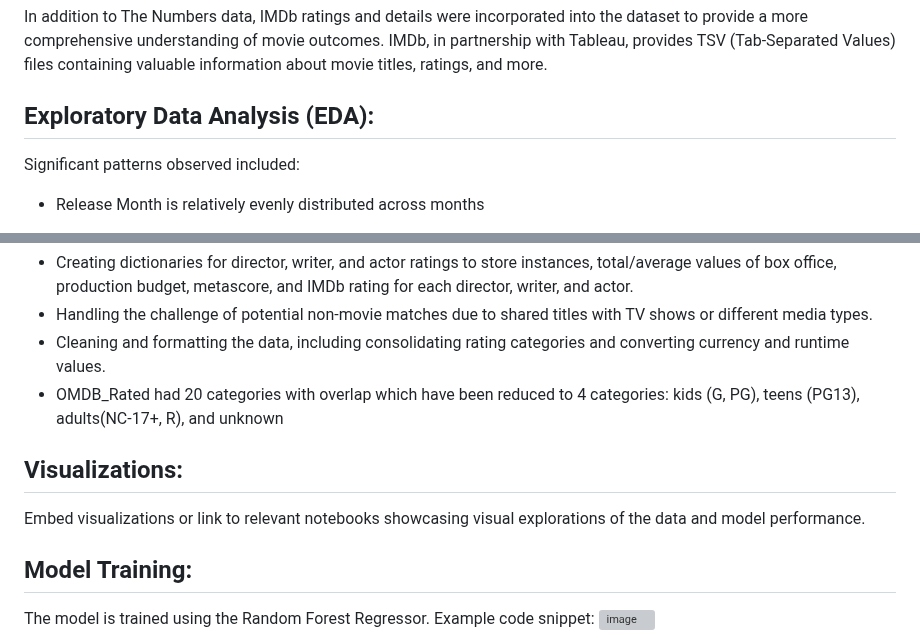
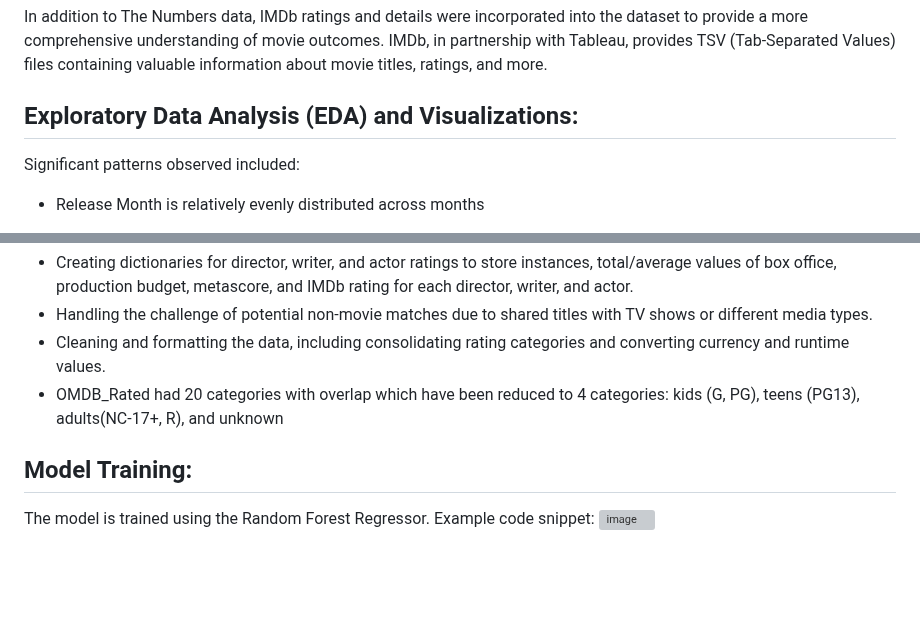
Before and after one commit to vt-bekah/Predicting_Movie_Ratings, a Markdown page: README.md, 2 parts joined by grey strips. Drawn GitHub-style; blank space fills up the shorter version; grey boxes are pictures that could not be loaded.

```diff
--- a/README.md
+++ b/README.md
@@ -33,7 +33,7 @@ Note: Both data retrieval processes involve substantial time investments, and ru
 In addition to The Numbers data, IMDb ratings and details were incorporated into the dataset to provide a more comprehensive understanding of movie outcomes. IMDb, in partnership with Tableau, provides TSV (Tab-Separated Values) files containing valuable information about movie titles, ratings, and more.
 
 
-## Exploratory Data Analysis (EDA):
+## Exploratory Data Analysis (EDA) and Visualizations:
 
 Significant patterns observed included:
 + Release Month is relatively evenly distributed across months
@@ -76,9 +76,6 @@ Preprocessing included:
 + Handling the challenge of potential non-movie matches due to shared titles with TV shows or different media types.
 + Cleaning and formatting the data, including consolidating rating categories and converting currency and runtime values.
 + OMDB_Rated had 20 categories with overlap which have been reduced to 4 categories: kids (G, PG), teens (PG13), adults(NC-17+, R), and unknown
-
-## Visualizations:
-Embed visualizations or link to relevant notebooks showcasing visual explorations of the data and model performance.
 
 ## Model Training:
 The model is trained using the Random Forest Regressor. Example code snippet:
```
